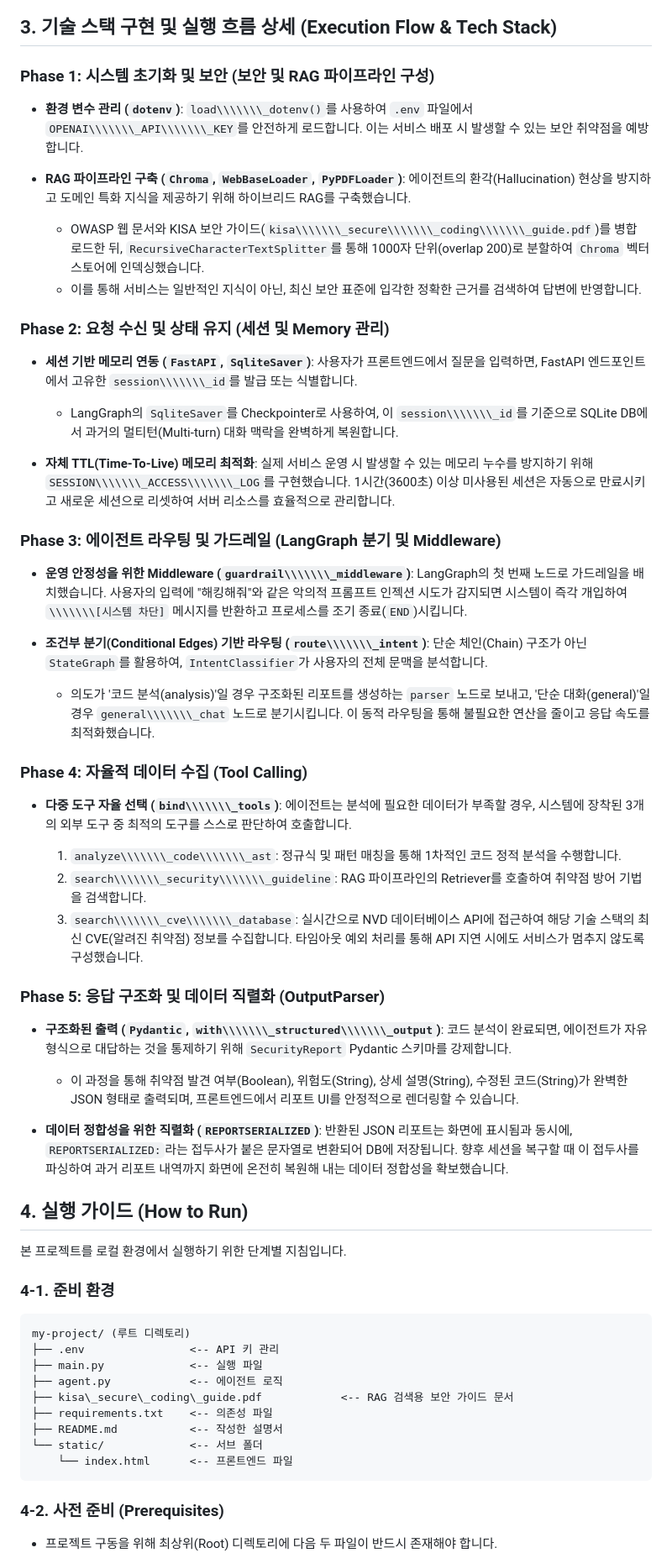
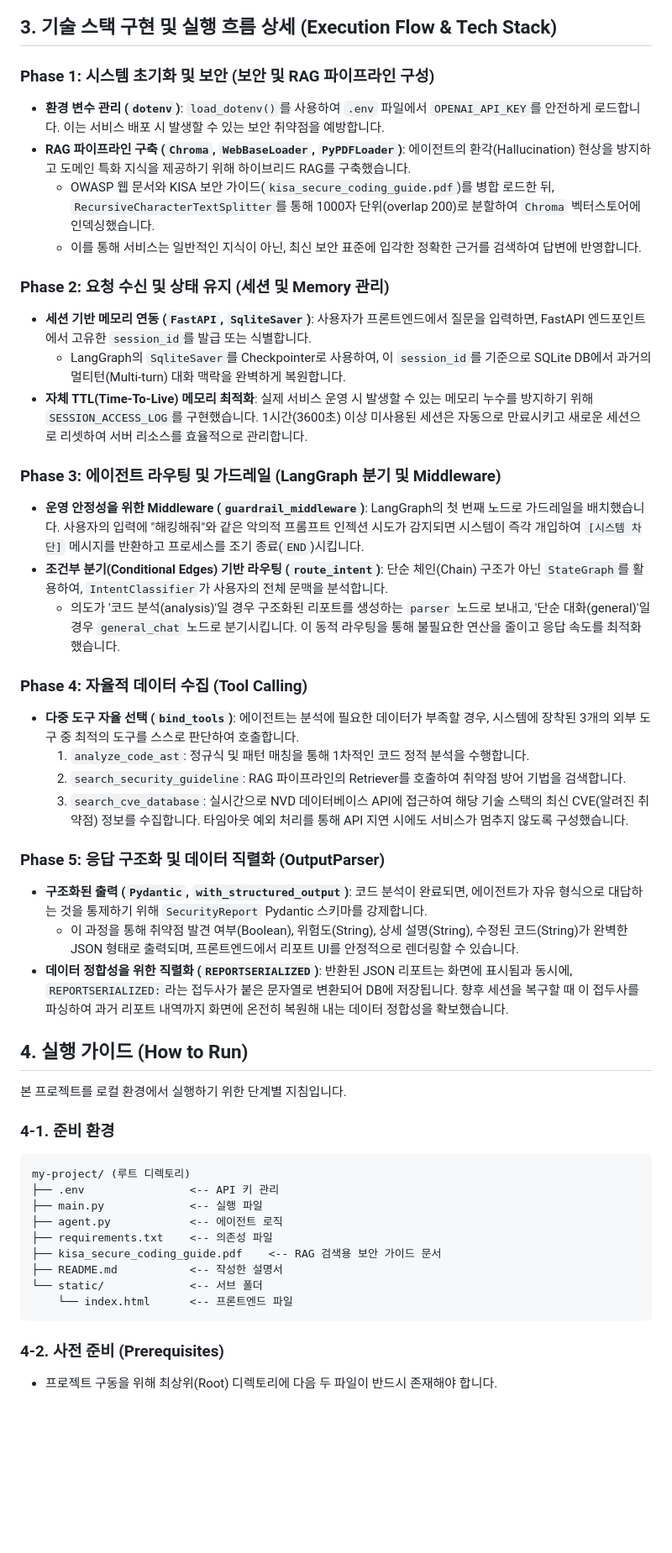
Before and after one commit to grapebongbongs/AI_service_desing, a Markdown page: README.md, the part around one of its changes. Shown at 84% size. GitHub-like rendering; blank space fills up the shorter version.

````diff
--- a/README.md
+++ b/README.md
@@ -95,66 +91,51 @@ graph TD
 ```
 
 
-
-## 3\. 기술 스택 구현 및 실행 흐름 상세 (Execution Flow \& Tech Stack)
+## 3. 기술 스택 구현 및 실행 흐름 상세 (Execution Flow & Tech Stack)
 
 ### Phase 1: 시스템 초기화 및 보안 (보안 및 RAG 파이프라인 구성)
-
-* **환경 변수 관리 (`dotenv`)**: `load\\\\\\\_dotenv()`를 사용하여 `.env` 파일에서 `OPENAI\\\\\\\_API\\\\\\\_KEY`를 안전하게 로드합니다. 이는 서비스 배포 시 발생할 수 있는 보안 취약점을 예방합니다.
+* **환경 변수 관리 (`dotenv`)**: `load_dotenv()`를 사용하여 `.env` 파일에서 `OPENAI_API_KEY`를 안전하게 로드합니다. 이는 서비스 배포 시 발생할 수 있는 보안 취약점을 예방합니다.
 * **RAG 파이프라인 구축 (`Chroma`, `WebBaseLoader`, `PyPDFLoader`)**:  에이전트의 환각(Hallucination) 현상을 방지하고 도메인 특화 지식을 제공하기 위해 하이브리드 RAG를 구축했습니다.
-
-  * OWASP 웹 문서와 KISA 보안 가이드(`kisa\\\\\\\_secure\\\\\\\_coding\\\\\\\_guide.pdf`)를 병합 로드한 뒤, `RecursiveCharacterTextSplitter`를 통해 1000자 단위(overlap 200)로 분할하여 `Chroma` 벡터스토어에 인덱싱했습니다.
-  * 이를 통해 서비스는 일반적인 지식이 아닌, 최신 보안 표준에 입각한 정확한 근거를 검색하여 답변에 반영합니다.
+    * OWASP 웹 문서와 KISA 보안 가이드(`kisa_secure_coding_guide.pdf`)를 병합 로드한 뒤, `RecursiveCharacterTextSplitter`를 통해 1000자 단위(overlap 200)로 분할하여 `Chroma` 벡터스토어에 인덱싱했습니다.
+    * 이를 통해 서비스는 일반적인 지식이 아닌, 최신 보안 표준에 입각한 정확한 근거를 검색하여 답변에 반영합니다.
 
 ### Phase 2: 요청 수신 및 상태 유지 (세션 및 Memory 관리)
-
-* **세션 기반 메모리 연동 (`FastAPI`, `SqliteSaver`)**: 사용자가 프론트엔드에서 질문을 입력하면, FastAPI 엔드포인트에서 고유한 `session\\\\\\\_id`를 발급 또는 식별합니다.
-
-  * LangGraph의 `SqliteSaver`를 Checkpointer로 사용하여, 이 `session\\\\\\\_id`를 기준으로 SQLite DB에서 과거의 멀티턴(Multi-turn) 대화 맥락을 완벽하게 복원합니다.
-* **자체 TTL(Time-To-Live) 메모리 최적화**: 실제 서비스 운영 시 발생할 수 있는 메모리 누수를 방지하기 위해 `SESSION\\\\\\\_ACCESS\\\\\\\_LOG`를 구현했습니다. 1시간(3600초) 이상 미사용된 세션은 자동으로 만료시키고 새로운 세션으로 리셋하여 서버 리소스를 효율적으로 관리합니다.
+* **세션 기반 메모리 연동 (`FastAPI`, `SqliteSaver`)**: 사용자가 프론트엔드에서 질문을 입력하면, FastAPI 엔드포인트에서 고유한 `session_id`를 발급 또는 식별합니다.
+    * LangGraph의 `SqliteSaver`를 Checkpointer로 사용하여, 이 `session_id`를 기준으로 SQLite DB에서 과거의 멀티턴(Multi-turn) 대화 맥락을 완벽하게 복원합니다.
+* **자체 TTL(Time-To-Live) 메모리 최적화**: 실제 서비스 운영 시 발생할 수 있는 메모리 누수를 방지하기 위해 `SESSION_ACCESS_LOG`를 구현했습니다. 1시간(3600초) 이상 미사용된 세션은 자동으로 만료시키고 새로운 세션으로 리셋하여 서버 리소스를 효율적으로 관리합니다.
 
 ### Phase 3: 에이전트 라우팅 및 가드레일 (LangGraph 분기 및 Middleware)
-
-* **운영 안정성을 위한 Middleware (`guardrail\\\\\\\_middleware`)**: LangGraph의 첫 번째 노드로 가드레일을 배치했습니다. 사용자의 입력에 "해킹해줘"와 같은 악의적 프롬프트 인젝션 시도가 감지되면 시스템이 즉각 개입하여 `\\\\\\\[시스템 차단]` 메시지를 반환하고 프로세스를 조기 종료(`END`)시킵니다.
-* **조건부 분기(Conditional Edges) 기반 라우팅 (`route\\\\\\\_intent`)**: 단순 체인(Chain) 구조가 아닌 `StateGraph`를 활용하여, `IntentClassifier`가 사용자의 전체 문맥을 분석합니다.
-
-  * 의도가 '코드 분석(analysis)'일 경우 구조화된 리포트를 생성하는 `parser` 노드로 보내고, '단순 대화(general)'일 경우 `general\\\\\\\_chat` 노드로 분기시킵니다. 이 동적 라우팅을 통해 불필요한 연산을 줄이고 응답 속도를 최적화했습니다.
+* **운영 안정성을 위한 Middleware (`guardrail_middleware`)**: LangGraph의 첫 번째 노드로 가드레일을 배치했습니다. 사용자의 입력에 "해킹해줘"와 같은 악의적 프롬프트 인젝션 시도가 감지되면 시스템이 즉각 개입하여 `[시스템 차단]` 메시지를 반환하고 프로세스를 조기 종료(`END`)시킵니다.
+* **조건부 분기(Conditional Edges) 기반 라우팅 (`route_intent`)**: 단순 체인(Chain) 구조가 아닌 `StateGraph`를 활용하여, `IntentClassifier`가 사용자의 전체 문맥을 분석합니다.
+    * 의도가 '코드 분석(analysis)'일 경우 구조화된 리포트를 생성하는 `parser` 노드로 보내고, '단순 대화(general)'일 경우 `general_chat` 노드로 분기시킵니다. 이 동적 라우팅을 통해 불필요한 연산을 줄이고 응답 속도를 최적화했습니다.
 
 ### Phase 4: 자율적 데이터 수집 (Tool Calling)
-
-* **다중 도구 자율 선택 (`bind\\\\\\\_tools`)**: 에이전트는 분석에 필요한 데이터가 부족할 경우, 시스템에 장착된 3개의 외부 도구 중 최적의 도구를 스스로 판단하여 호출합니다.
-
-  1. `analyze\\\\\\\_code\\\\\\\_ast`: 정규식 및 패턴 매칭을 통해 1차적인 코드 정적 분석을 수행합니다.
-  2. `search\\\\\\\_security\\\\\\\_guideline`: RAG 파이프라인의 Retriever를 호출하여 취약점 방어 기법을 검색합니다.
-  3. `search\\\\\\\_cve\\\\\\\_database`: 실시간으로 NVD 데이터베이스 API에 접근하여 해당 기술 스택의 최신 CVE(알려진 취약점) 정보를 수집합니다. 타임아웃 예외 처리를 통해 API 지연 시에도 서비스가 멈추지 않도록 구성했습니다.
+* **다중 도구 자율 선택 (`bind_tools`)**: 에이전트는 분석에 필요한 데이터가 부족할 경우, 시스템에 장착된 3개의 외부 도구 중 최적의 도구를 스스로 판단하여 호출합니다.
+    1.  `analyze_code_ast`: 정규식 및 패턴 매칭을 통해 1차적인 코드 정적 분석을 수행합니다.
+    2.  `search_security_guideline`: RAG 파이프라인의 Retriever를 호출하여 취약점 방어 기법을 검색합니다.
+    3.  `search_cve_database`: 실시간으로 NVD 데이터베이스 API에 접근하여 해당 기술 스택의 최신 CVE(알려진 취약점) 정보를 수집합니다. 타임아웃 예외 처리를 통해 API 지연 시에도 서비스가 멈추지 않도록 구성했습니다.
 
 ### Phase 5: 응답 구조화 및 데이터 직렬화 (OutputParser)
-
-* **구조화된 출력 (`Pydantic`, `with\\\\\\\_structured\\\\\\\_output`)**: 코드 분석이 완료되면, 에이전트가 자유 형식으로 대답하는 것을 통제하기 위해 `SecurityReport` Pydantic 스키마를 강제합니다.
-
-  * 이 과정을 통해 취약점 발견 여부(Boolean), 위험도(String), 상세 설명(String), 수정된 코드(String)가 완벽한 JSON 형태로 출력되며, 프론트엔드에서 리포트 UI를 안정적으로 렌더링할 수 있습니다.
+* **구조화된 출력 (`Pydantic`, `with_structured_output`)**: 코드 분석이 완료되면, 에이전트가 자유 형식으로 대답하는 것을 통제하기 위해 `SecurityReport` Pydantic 스키마를 강제합니다.
+    * 이 과정을 통해 취약점 발견 여부(Boolean), 위험도(String), 상세 설명(String), 수정된 코드(String)가 완벽한 JSON 형태로 출력되며, 프론트엔드에서 리포트 UI를 안정적으로 렌더링할 수 있습니다.
 * **데이터 정합성을 위한 직렬화 (`REPORTSERIALIZED`)**: 반환된 JSON 리포트는 화면에 표시됨과 동시에, `REPORTSERIALIZED:`라는 접두사가 붙은 문자열로 변환되어 DB에 저장됩니다. 향후 세션을 복구할 때 이 접두사를 파싱하여 과거 리포트 내역까지 화면에 온전히 복원해 내는 데이터 정합성을 확보했습니다.
 
 
-
-## 4\. 실행 가이드 (How to Run)
-
+## 4. 실행 가이드 (How to Run)
 본 프로젝트를 로컬 환경에서 실행하기 위한 단계별 지침입니다.
 
 ### 4-1. 준비 환경
-
 ```text
 my-project/ (루트 디렉토리)
 ├── .env                <-- API 키 관리
 ├── main.py             <-- 실행 파일
 ├── agent.py            <-- 에이전트 로직
-├── kisa\_secure\_coding\_guide.pdf            <-- RAG 검색용 보안 가이드 문서
 ├── requirements.txt    <-- 의존성 파일
+├── kisa_secure_coding_guide.pdf    <-- RAG 검색용 보안 가이드 문서
 ├── README.md           <-- 작성한 설명서
 └── static/             <-- 서브 폴더
     └── index.html      <-- 프론트엔드 파일
 ```
 
 ### 4-2. 사전 준비 (Prerequisites)
-
 * 프로젝트 구동을 위해 최상위(Root) 디렉토리에 다음 두 파일이 반드시 존재해야 합니다.
````
Also changed, not shown: other parts of README.md (+49 -61 lines).
